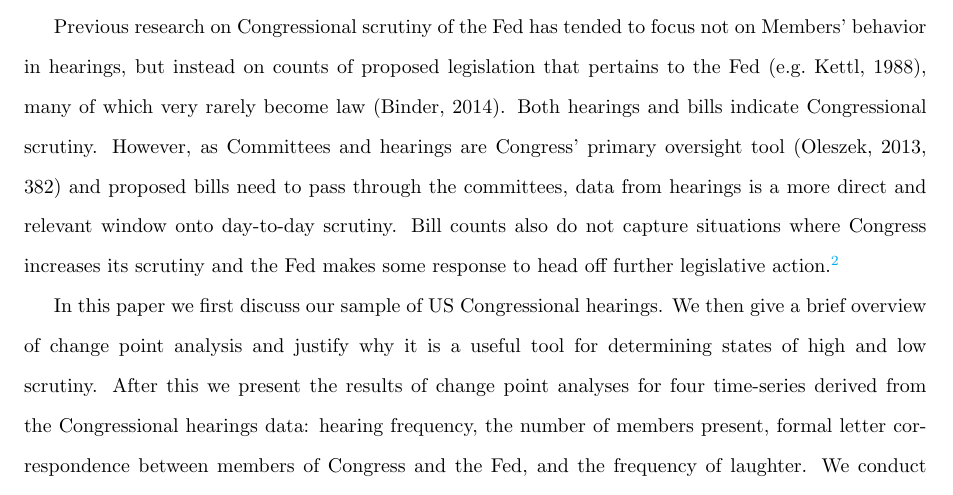
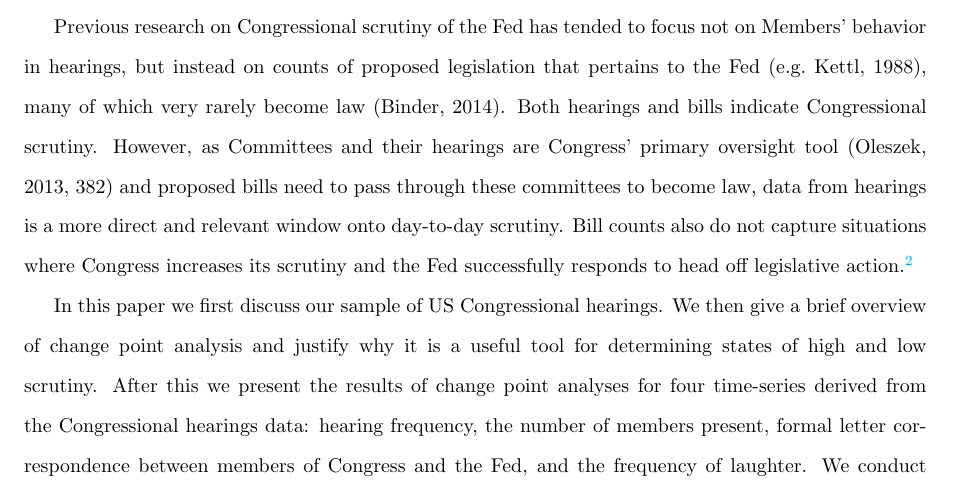
Before and after one commit to kevinlyoung/FedChangePointNote, a LaTeX paper (paper/ChangePointCongFed.tex): part of page 2 of 15, cut so that both start at the same text. Compiled offline with pdfLaTeX.

```diff
--- a/paper/ChangePointCongFed.tex
+++ b/paper/ChangePointCongFed.tex
@@ -106,7 +106,7 @@
 
 Though politically independent, the US Federal Reserve (henceforth the Fed) is nonetheless subject to scrutiny by Congressional principles. Congress scrutinizes the Fed at both regular hearings, primarily the Fed governor's Semi-annual Report, as well as irregular hearings called by Congress to discuss specific issues such as the state of the housing market and financial regulatory changes. Previous studies of how legislatures influence independent monetary policy agents have often focused on \emph{de jure} transparency \citep[for example][]{Stasavage2003}. We create an indicator of (latent) legislative scrutiny, i.e. when Congress actually uses its \emph{de jure} transparency powers to examine the Fed's actions. To do this we conduct a change point analysis \citep{SenSrivastava1975, Killick2013, Matteson2014} of Congressional hearing transcripts to develop an indicator of time periods when there are higher and lower levels of Congressional scrutiny. We also begin to examine reasons behind scrutiny level changes. These indicators could be used in future work examining how Fed agents respond to legislative scrutiny by, for example, engaging with outside groups interest groups.
 
-Previous research on Congressional scrutiny of the Fed has tended to focus not on Members' behavior in hearings, but instead on counts of proposed legislation that pertains to the Fed \citep[e.g.][]{Kettl1988}, many of which very rarely become law \citep{Binder2014}. Both hearings and bills indicate Congressional scrutiny. However, as Committees and hearings are Congress' primary oversight tool \citep[][382]{oleszek2013} and proposed bills need to pass through the committees, data from hearings is a more direct and relevant window onto day-to-day scrutiny. Bill counts also do not capture situations where Congress increases its scrutiny and the Fed makes some response to head off further legislative action.\footnote{See \url{https://github.com/christophergandrud/FedChangePointNote/tree/master/paper/data/Bills} for a comparison of the hearings-based scrutiny indicator and bill counts.}
+Previous research on Congressional scrutiny of the Fed has tended to focus not on Members' behavior in hearings, but instead on counts of proposed legislation that pertains to the Fed \citep[e.g.][]{Kettl1988}, many of which very rarely become law \citep{Binder2014}. Both hearings and bills indicate Congressional scrutiny. However, as Committees and their hearings are Congress' primary oversight tool \citep[][382]{oleszek2013} and proposed bills need to pass through these committees to become law, data from hearings is a more direct and relevant window onto day-to-day scrutiny. Bill counts also do not capture situations where Congress increases its scrutiny and the Fed successfully responds to head off legislative action.\footnote{See \url{https://github.com/christophergandrud/FedChangePointNote/tree/master/paper/data/Bills} for a comparison of the hearings-based scrutiny indicator and bill counts.}
 
 In this paper we first discuss our sample of US Congressional hearings. We then give a brief overview of change point analysis and justify why it is a useful tool for determining states of high and low scrutiny. After this we present the results of change point analyses for four time-series derived from the Congressional hearings data: hearing frequency, the number of members present, formal letter correspondence between members of Congress and the Fed, and the frequency of laughter. We conduct a corresponding change point analysis on a number of macroeconomic indicators, especially indicators of the Fed's performance--inflation and unemployment--, to help understand when Congress changes its level of scrutiny.
 
```
Also changed, not shown: paper/ChangePointCongFed.pdf, paper/data/Bills/README.md, 1 other file.
